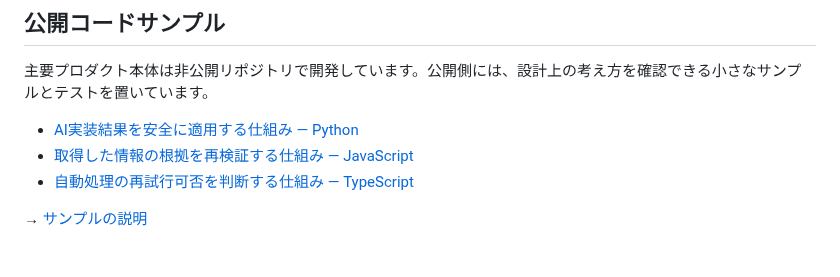
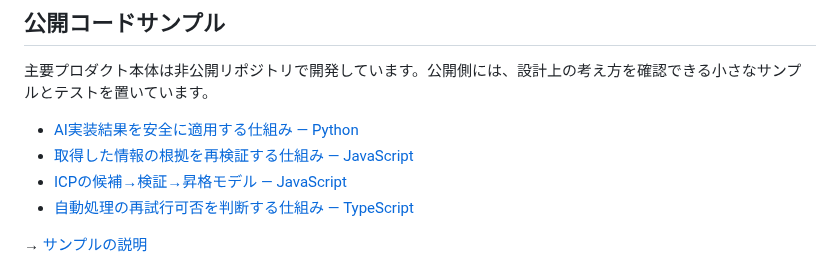
Before and after one commit to hiromi1992/ai-engineering-portfolio, a Markdown page: README.md, the part around the change. Drawn GitHub-style.

Commit message:
docs: surface ICP data model sample

```diff
--- a/README.md
+++ b/README.md
@@ -73,6 +73,7 @@ ICPで集めた情報をそのまま確定事実にはせず、検証済みの
 
 - [AI実装結果を安全に適用する仕組み — Python](samples/result_apply_guard.py)
 - [取得した情報の根拠を再検証する仕組み — JavaScript](samples/evidence_verification.js)
+- [ICPの候補→検証→昇格モデル — JavaScript](samples/icp_data_model.js)
 - [自動処理の再試行可否を判断する仕組み — TypeScript](samples/automation_retry_policy.ts)
 
 → [サンプルの説明](samples/README.md)
```
